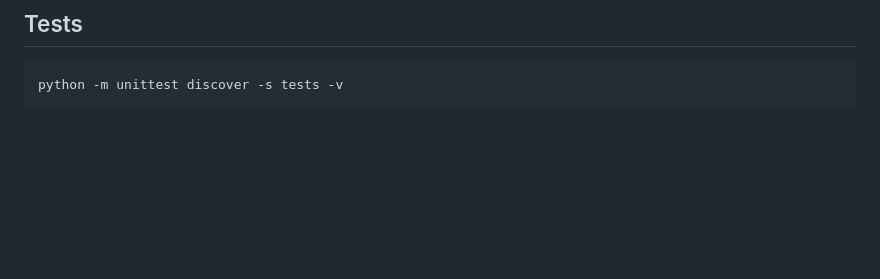
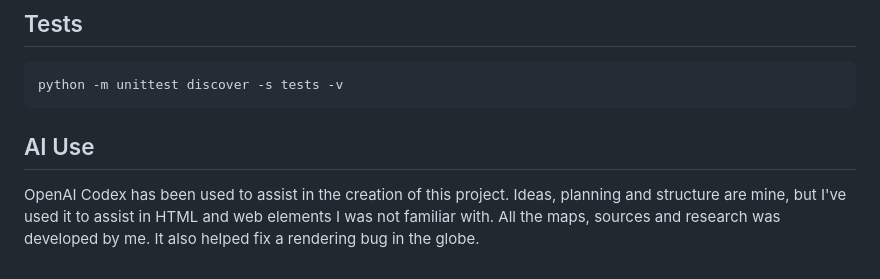
Before and after one commit to therealbenturnbull/Decisive-Action-Training-Environment-Mapper, a Markdown page: Readme.md, the part around the change. GitHub-like rendering; blank space fills up the shorter version.

````diff
--- a/Readme.md
+++ b/Readme.md
@@ -183,3 +183,7 @@ All tracker statuses are retained. Use `--exclude-below-threshold` to omit the s
 ```sh
 python -m unittest discover -s tests -v
 ```
+
+## AI Use
+
+OpenAI Codex has been used to assist in the creation of this project. Ideas, planning and structure are mine, but I've used it to assist in HTML and web elements I was not familiar with. All the maps, sources and research was developed by me. It also helped fix a rendering bug in the globe.
````
